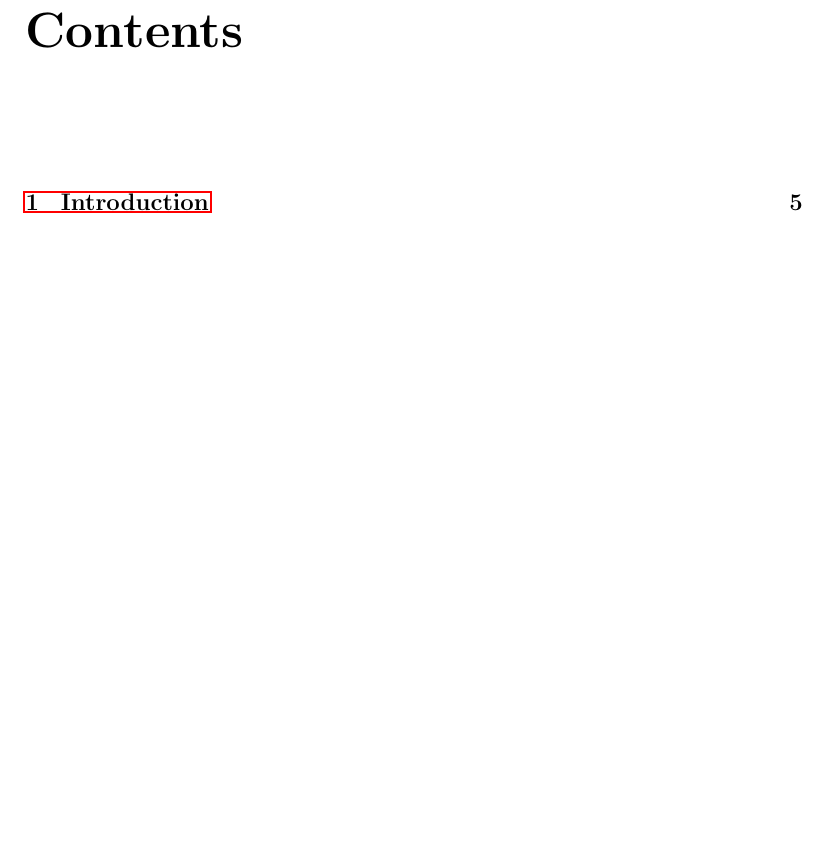
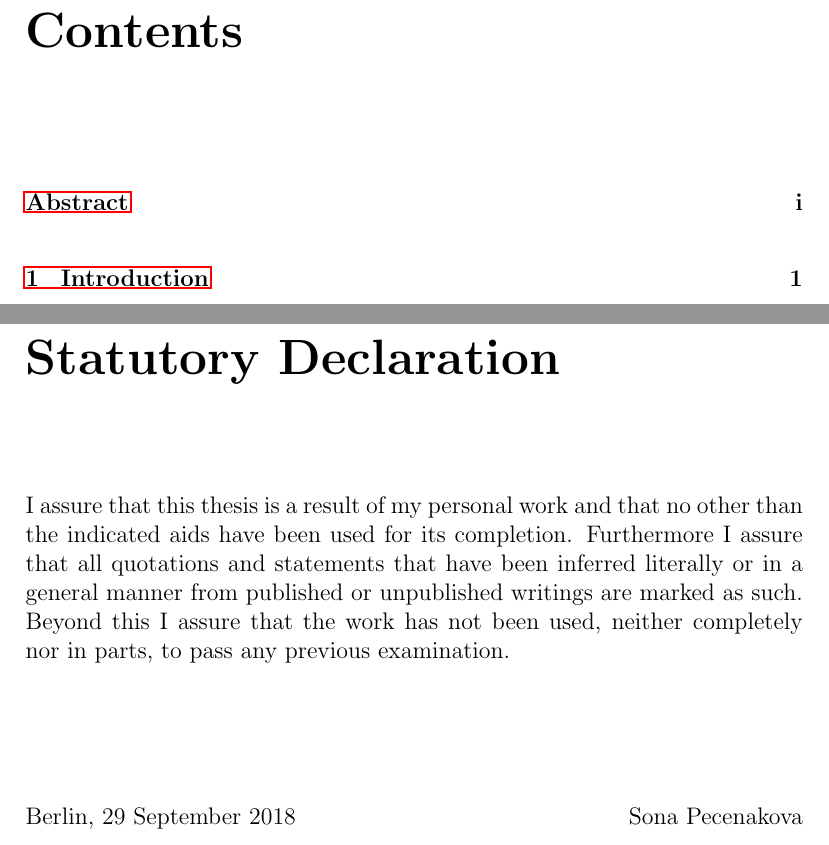
Before and after one commit to sonynka/master_thesis, a LaTeX thesis (main.tex): part of page 2 of 75 before the commit and two parts of pages 3 and 76 of 76 after it, the two joined at a grey line, cut so that both start at the same text, the shorter picture padded with empty space. Compiled offline with pdfLaTeX.

Commit message:
add statutory declaration

```diff
--- a/main.tex
+++ b/main.tex
@@ -25,13 +25,6 @@
 \hypersetup{}
 \urlstyle{same}
 
-% page numbering
-\pagestyle{fancy}
-\fancyhf{}
-\lhead{\slshape\nouppercase{\rightmark}}
-\rhead{ \thepage}
-\renewcommand{\headrulewidth}{.5pt}
-
 % chapter titles
 \usepackage{titlesec}
 \titleformat{\chapter}[hang]
@@ -48,5 +41,3 @@
 
 \maketitle
 
-\newpage
-\tableofcontents
@@ -57 +49,4 @@ Blablabla
 
+\pagestyle{plain}
+\pagenumbering{gobble}
+\tableofcontents
@@ -1000,5 +1006,17 @@ More examples of results of the image retrieval with different outputs can be fo
 
 
+%
+\pagestyle{plain}
+\pagenumbering{gobble}
+\chapter*{Statutory Declaration}
+I assure that this thesis is a result of my personal work and that no other than the indicated aids have been used for its completion. Furthermore I assure that all quotations and statements that have been inferred literally or in a general manner from published or unpublished writings are marked as such. Beyond this I assure that the work has not been used, neither completely nor in parts, to pass any previous examination.
+
+\vspace{2cm}
+\noindent
+Berlin, 29 September 2018
+\hfill
+Sona Pecenakova
+\clearpage
 
 
 
```
Also changed, not shown: main.tex (18 more changed lines).
